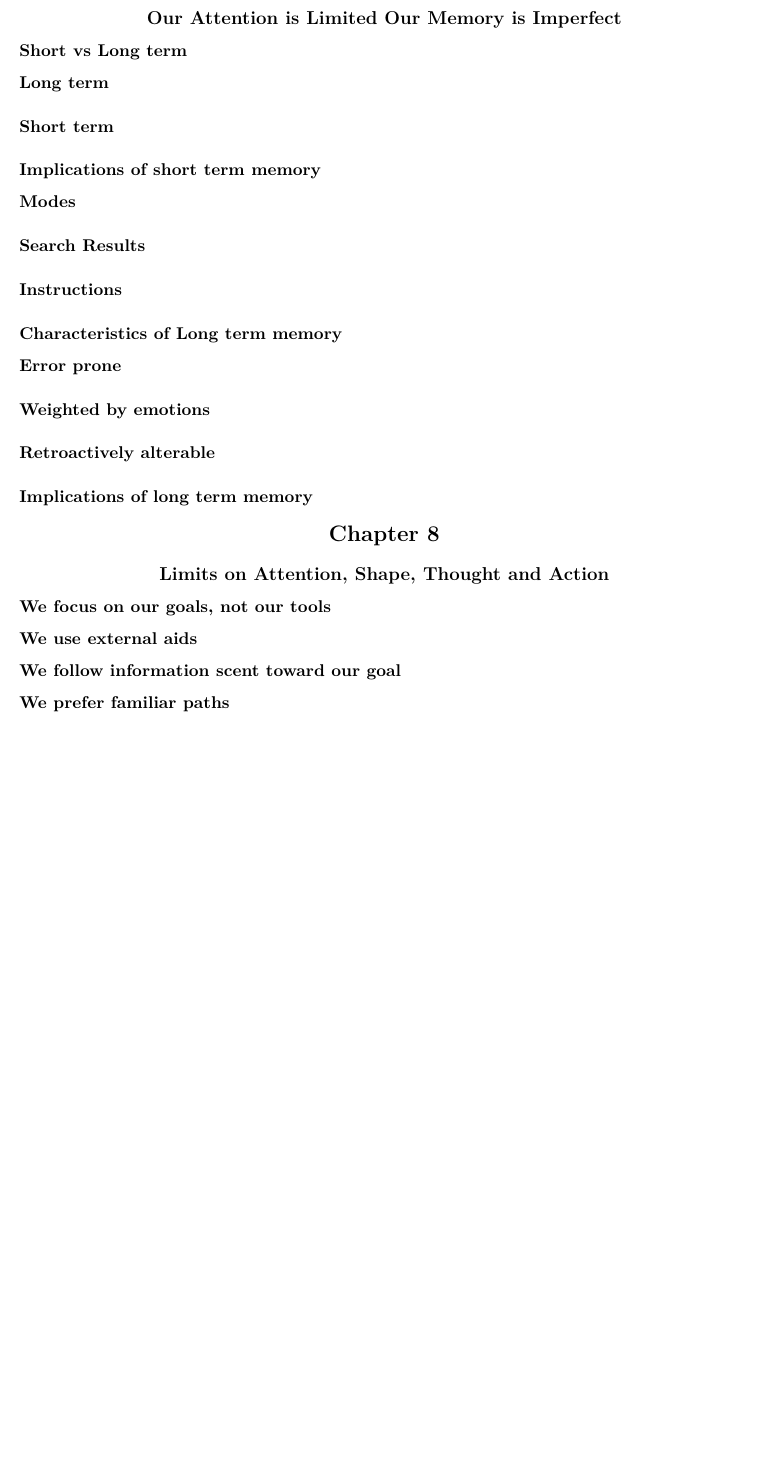
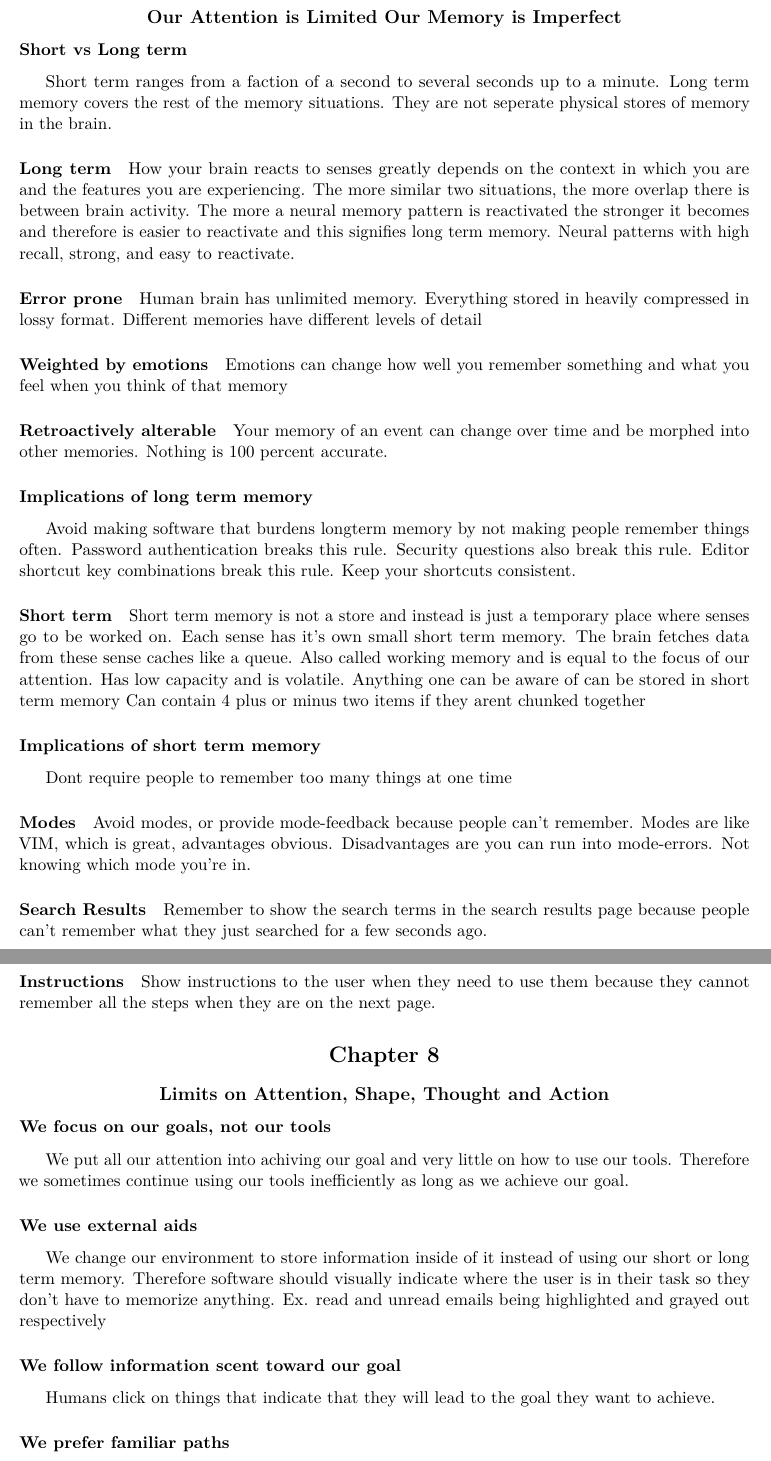
Before and after one commit to Guppster/NetworkingResearch, an R Markdown document (human-computer-interaction/DMM789.rmd): part of page 3 of 4 before the commit and two parts of pages 3 and 4 of 5 after it, the two joined at a grey line, cut so that both start at the same text, the shorter picture padded with empty space. Rendered offline with R 4.5, knitr and Pandoc, then LaTeX, with nearby package versions.

Commit message:
Finished 7,8,9

```diff
--- a/human-computer-interaction/DMM789.rmd
+++ b/human-computer-interaction/DMM789.rmd
@@ -28,27 +28,68 @@ colorlinks: true
 
 ### Short vs Long term
 
+Short term ranges from a faction of a second to several seconds up to a minute.
+Long term memory covers the rest of the memory situations. They are not
+seperate physical stores of memory in the brain.
+
 #### Long term
+
+How your brain reacts to senses greatly depends on the context in which you are
+and the features you are experiencing. The more similar two situations, the
+more overlap there is between brain activity. The more a neural memory pattern
+is reactivated the stronger it becomes and therefore is easier to reactivate
+and this signifies long term memory. Neural patterns with high recall, strong,
+and easy to reactivate.
+
+#### Error prone
+Human brain has unlimited memory. Everything stored in heavily compressed in
+lossy format. Different memories have different levels of detail
+
+#### Weighted by emotions
+
+Emotions can change how well you remember something and what you feel when you
+think of that memory
+
+#### Retroactively alterable
+
+Your memory of an event can change over time and be morphed into other memories.
+Nothing is 100 percent accurate.
+
+### Implications of long term memory
+
+Avoid making software that burdens longterm memory by not making people
+remember things often. Password authentication breaks this rule. Security
+questions also break this rule. Editor shortcut key combinations break this
+rule. Keep your shortcuts consistent.
 
 #### Short term
 
+Short term memory is not a store and instead is just a temporary place where
+senses go to be worked on. Each sense has it's own small short term memory. The
+brain fetches data from these sense caches like a queue. Also called working
+memory and is equal to the focus of our attention. Has low capacity and is
+volatile. Anything one can be aware of can be stored in short term memory
+Can contain 4 plus or minus two items if they arent chunked together
+
 ### Implications of short term memory
+
+Dont require people to remember too many things at one time
 
 #### Modes
 
+Avoid modes, or provide mode-feedback because people can't remember. Modes are
+like VIM, which is great, advantages obvious. Disadvantages are you can run
+into mode-errors. Not knowing which mode you're in.
+
 #### Search Results
+
+Remember to show the search terms in the search results page because people
+can't remember what they just searched for a few seconds ago.
 
 #### Instructions
 
-### Characteristics of Long term memory
-
-#### Error prone
-
-#### Weighted by emotions
-
-#### Retroactively alterable
-
-### Implications of long term memory
+Show instructions to the user when they need to use them because they cannot
+remember all the steps when they are on the next page.
 
 # Chapter 8
 
@@ -56,7 +97,17 @@ colorlinks: true
 
 ### We focus on our goals, not our tools
 
+We put all our attention into achiving our goal and very little on how to use
+our tools. Therefore we sometimes continue using our tools inefficiently as
+long as we achieve our goal.
+
 ### We use external aids
+
+We change our environment to store information inside of it instead of using
+our short or long term memory. Therefore software should visually indicate
+where the user is in their task so they don't have to memorize anything. Ex.
+read and unread emails being highlighted and grayed out respectively
 
 ### We follow information scent toward our goal
 
+Humans click on things that indicate that they will lead to the goal they want to achieve.
```
Also changed, not shown: human-computer-interaction/DMM789.pdf, human-computer-interaction/DMM789.tex, human-computer-interaction/DMM789.rmd (45 more changed lines).
